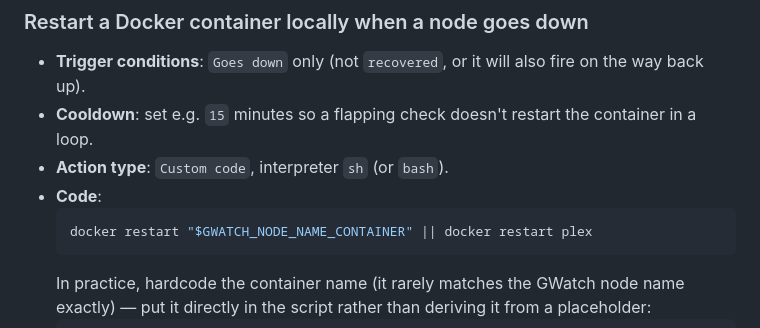
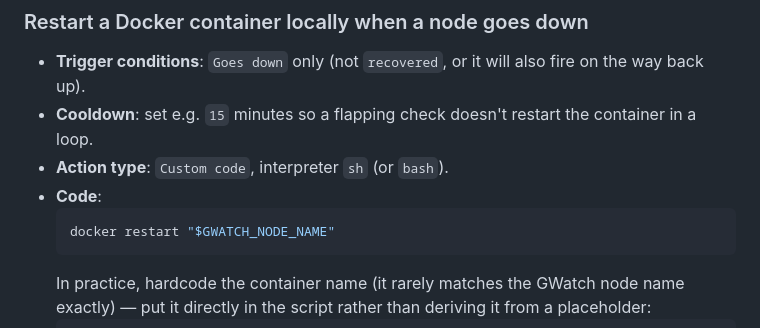
Before and after one commit to jxburros/GWatch, a Markdown page: docs/RECIPES.md, the part around the change. GitHub-like rendering.

````diff
--- a/docs/RECIPES.md
+++ b/docs/RECIPES.md
@@ -220,7 +220,7 @@ GWatch version, or want more control over the exact payload).
 - **Action type**: `Custom code`, interpreter `sh` (or `bash`).
 - **Code**:
   ```sh
-  docker restart "$GWATCH_NODE_NAME_CONTAINER" || docker restart plex
+  docker restart "$GWATCH_NODE_NAME"
   ```
   In practice, hardcode the container name (it rarely matches the GWatch node
   name exactly) — put it directly in the script rather than deriving it from
````
Also changed, not shown: docs/HARDWARE.md (+6 -1 lines).
